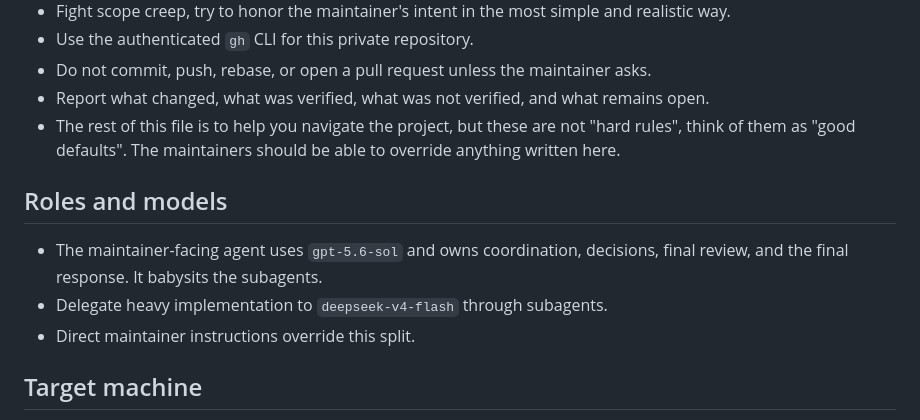
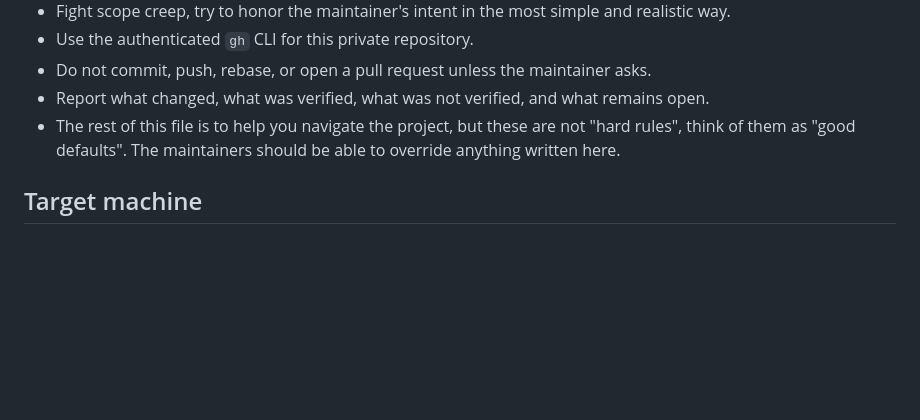
Before and after one commit to zzzubair/clashlens, a Markdown page: AGENTS.md, the part around the change. Drawn GitHub-style; blank space fills up the shorter version.

Commit message:
Remove agent model instructions

```diff
--- a/AGENTS.md
+++ b/AGENTS.md
@@ -23,11 +23,6 @@ We need to be on the same page with terminology. When communicating use this lan
 - Report what changed, what was verified, what was not verified, and what remains open.
 - The rest of this file is to help you navigate the project, but these are not "hard rules", think of them as "good defaults". The maintainers should be able to override anything written here.
 
-## Roles and models
-- The maintainer-facing agent uses `gpt-5.6-sol` and owns coordination, decisions, final review, and the final response. It babysits the subagents.
-- Delegate heavy implementation to `deepseek-v4-flash` through subagents.
-- Direct maintainer instructions override this split.
-
 ## Target machine
 - Clash Lens must run comfortably on the Fedora host available over `ssh zubair@fedora` (hostname `rogue`). Treat this machine as the implementation resource ceiling.
 - OS and architecture: Fedora Linux 44, x86_64.
```
